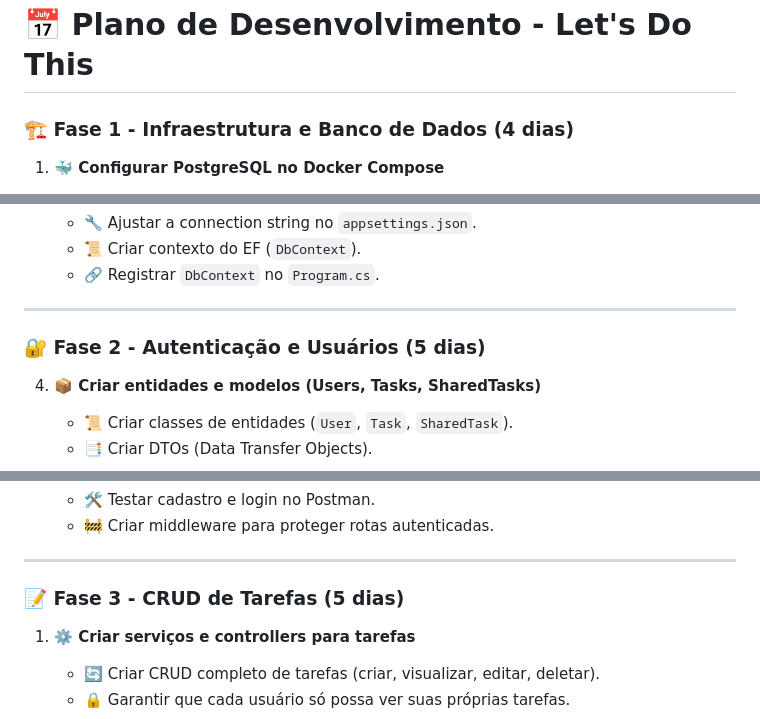
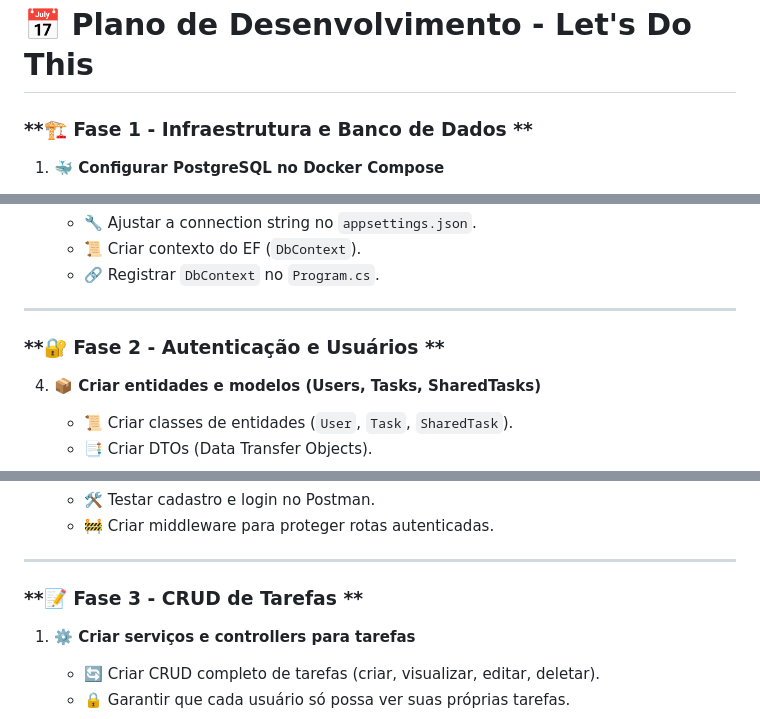
Before and after one commit to mvluz/lets-do-this, a Markdown page: README.md, 3 parts joined by grey strips. Drawn GitHub-style.

Commit message:
📄 Updated `README.md`

```diff
--- a/README.md
+++ b/README.md
@@ -35,7 +31,7 @@ Let's Do This é um 📝 sistema de gerenciamento de tarefas compartilhadas, ide
 
 # 📅 Plano de Desenvolvimento - Let's Do This
 
-### **🏗️ Fase 1 - Infraestrutura e Banco de Dados (4 dias)**
+### **🏗️ Fase 1 - Infraestrutura e Banco de Dados **
 
 1. **🐳 Configurar PostgreSQL no Docker Compose**
    - ✅ Ok. Adicionar container do PostgreSQL.
@@ -55,7 +51,7 @@ Let's Do This é um 📝 sistema de gerenciamento de tarefas compartilhadas, ide
 
 ---
 
-### **🔐 Fase 2 - Autenticação e Usuários (5 dias)**
+### **🔐 Fase 2 - Autenticação e Usuários **
 
 4. **📦 Criar entidades e modelos (Users, Tasks, SharedTasks)**
    - 📜 Criar classes de entidades (`User`, `Task`, `SharedTask`).
@@ -74,7 +70,7 @@ Let's Do This é um 📝 sistema de gerenciamento de tarefas compartilhadas, ide
 
 ---
 
-### **📝 Fase 3 - CRUD de Tarefas (5 dias)**
+### **📝 Fase 3 - CRUD de Tarefas **
 
 1. **⚙️ Criar serviços e controllers para tarefas**
    - 🔄 Criar CRUD completo de tarefas (criar, visualizar, editar, deletar).
```
Also changed, not shown: other parts of README.md (+2 -6 lines).
